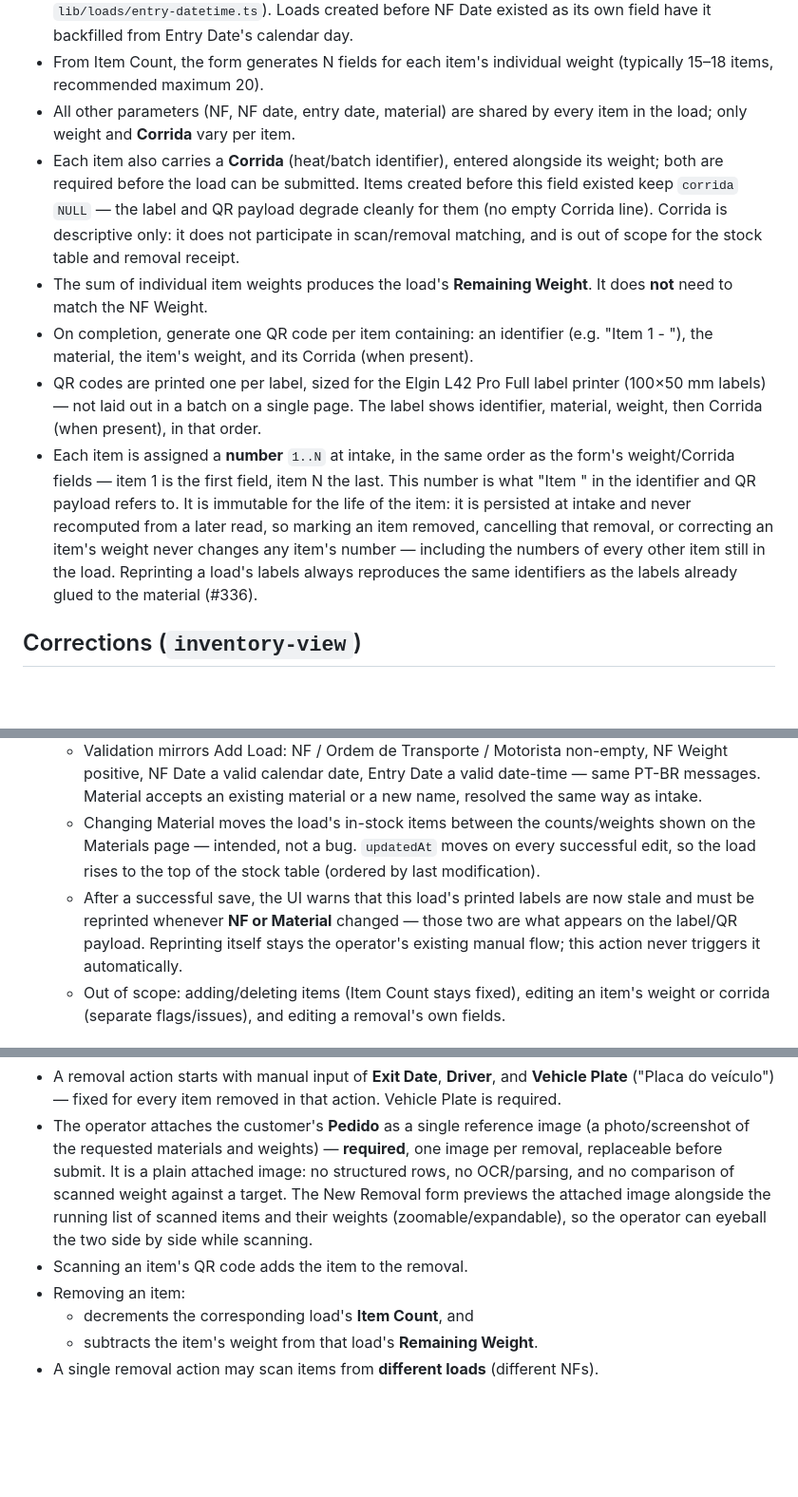
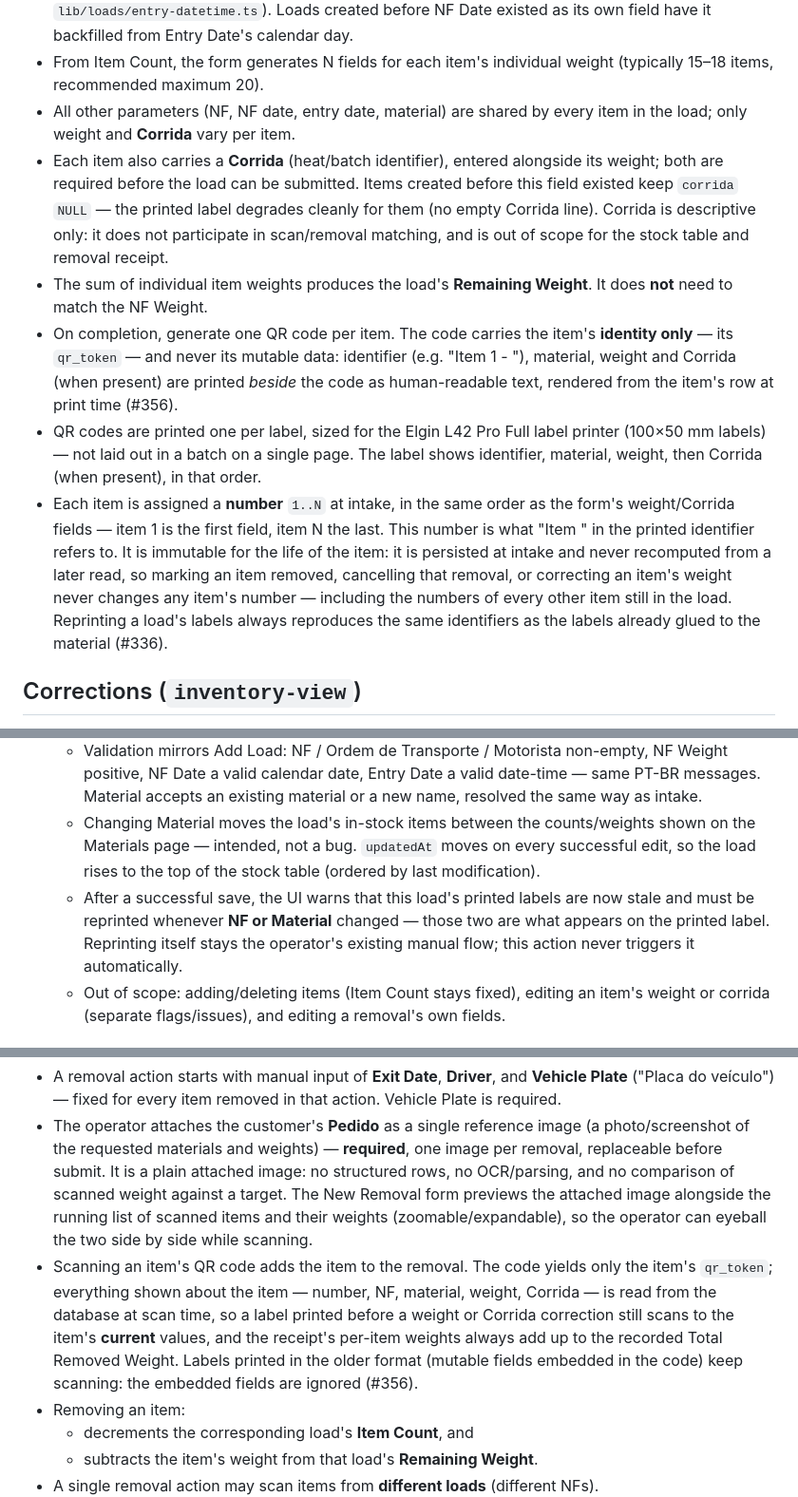
Before and after one commit to rodrigoeduardo/yard-management-system, a Markdown page: docs/specs/business-rules.md, 3 parts joined by grey strips. Shown at 95% size. GitHub-like rendering; blank space fills up the shorter version.

Commit message:
docs(specs): QR code carries item identity only
The business rules still described the QR payload as carrying the
identifier, material, weight and Corrida — the exact behavior #356
removes. Reword the four affected rules: the code encodes `qr_token`,
the label prints the human-readable fields from the item's row, and the
removal scan resolves current values from the database (legacy labels
still scan, their embedded fields ignored).

Co-Authored-By: Claude Opus 5 <noreply@anthropic.com>
Claude-Session: https://claude.ai/code/session_01A3of3jU7Y27oMG24KXc3Jx

```diff
--- a/docs/specs/business-rules.md
+++ b/docs/specs/business-rules.md
@@ -26,11 +26,11 @@
 - **NF Date** (the calendar date printed on the invoice) and **Entry Date** (when the truck physically arrived at the yard) are two distinct facts, both required at intake. NF Date has no time component and is never timezone-shifted; Entry Date is a timestamp shown in the yard's local timezone (see `lib/loads/entry-datetime.ts`). Loads created before NF Date existed as its own field have it backfilled from Entry Date's calendar day.
 - From Item Count, the form generates N fields for each item's individual weight (typically 15–18 items, recommended maximum 20).
 - All other parameters (NF, NF date, entry date, material) are shared by every item in the load; only weight and **Corrida** vary per item.
-- Each item also carries a **Corrida** (heat/batch identifier), entered alongside its weight; both are required before the load can be submitted. Items created before this field existed keep `corrida` `NULL` — the label and QR payload degrade cleanly for them (no empty Corrida line). Corrida is descriptive only: it does not participate in scan/removal matching, and is out of scope for the stock table and removal receipt.
+- Each item also carries a **Corrida** (heat/batch identifier), entered alongside its weight; both are required before the load can be submitted. Items created before this field existed keep `corrida` `NULL` — the printed label degrades cleanly for them (no empty Corrida line). Corrida is descriptive only: it does not participate in scan/removal matching, and is out of scope for the stock table and removal receipt.
 - The sum of individual item weights produces the load's **Remaining Weight**. It does **not** need to match the NF Weight.
-- On completion, generate one QR code per item containing: an identifier (e.g. "Item 1 - <NF>"), the material, the item's weight, and its Corrida (when present).
+- On completion, generate one QR code per item. The code carries the item's **identity only** — its `qr_token` — and never its mutable data: identifier (e.g. "Item 1 - <NF>"), material, weight and Corrida (when present) are printed *beside* the code as human-readable text, rendered from the item's row at print time (#356).
 - QR codes are printed one per label, sized for the Elgin L42 Pro Full label printer (100×50 mm labels) — not laid out in a batch on a single page. The label shows identifier, material, weight, then Corrida (when present), in that order.
-- Each item is assigned a **number** `1..N` at intake, in the same order as the form's weight/Corrida fields — item 1 is the first field, item N the last. This number is what "Item <n>" in the identifier and QR payload refers to. It is immutable for the life of the item: it is persisted at intake and never recomputed from a later read, so marking an item removed, cancelling that removal, or correcting an item's weight never changes any item's number — including the numbers of every other item still in the load. Reprinting a load's labels always reproduces the same identifiers as the labels already glued to the material (#336).
+- Each item is assigned a **number** `1..N` at intake, in the same order as the form's weight/Corrida fields — item 1 is the first field, item N the last. This number is what "Item <n>" in the printed identifier refers to. It is immutable for the life of the item: it is persisted at intake and never recomputed from a later read, so marking an item removed, cancelling that removal, or correcting an item's weight never changes any item's number — including the numbers of every other item still in the load. Reprinting a load's labels always reproduces the same identifiers as the labels already glued to the material (#336).
 
 ## Corrections (`inventory-view`)
 
@@ -43,14 +43,14 @@
   - **Item Count** and **Peso Restante** are never accepted as input by this action; they stay derived exactly as before. Editing a load never changes any item's `number`, `qrToken`, `weight`, `corrida`, or `status`, nor any removal's recorded `totalRemovedWeight`.
   - Validation mirrors Add Load: NF / Ordem de Transporte / Motorista non-empty, NF Weight positive, NF Date a valid calendar date, Entry Date a valid date-time — same PT-BR messages. Material accepts an existing material or a new name, resolved the same way as intake.
   - Changing Material moves the load's in-stock items between the counts/weights shown on the Materials page — intended, not a bug. `updatedAt` moves on every successful edit, so the load rises to the top of the stock table (ordered by last modification).
-  - After a successful save, the UI warns that this load's printed labels are now stale and must be reprinted whenever **NF or Material** changed — those two are what appears on the label/QR payload. Reprinting itself stays the operator's existing manual flow; this action never triggers it automatically.
+  - After a successful save, the UI warns that this load's printed labels are now stale and must be reprinted whenever **NF or Material** changed — those two are what appears on the printed label. Reprinting itself stays the operator's existing manual flow; this action never triggers it automatically.
   - Out of scope: adding/deleting items (Item Count stays fixed), editing an item's weight or corrida (separate flags/issues), and editing a removal's own fields.
 
 ## Load Removal (`load-removal`)
 
 - A removal action starts with manual input of **Exit Date**, **Driver**, and **Vehicle Plate** ("Placa do veículo") — fixed for every item removed in that action. Vehicle Plate is required.
 - The operator attaches the customer's **Pedido** as a single reference image (a photo/screenshot of the requested materials and weights) — **required**, one image per removal, replaceable before submit. It is a plain attached image: no structured rows, no OCR/parsing, and no comparison of scanned weight against a target. The New Removal form previews the attached image alongside the running list of scanned items and their weights (zoomable/expandable), so the operator can eyeball the two side by side while scanning.
-- Scanning an item's QR code adds the item to the removal.
+- Scanning an item's QR code adds the item to the removal. The code yields only the item's `qr_token`; everything shown about the item — number, NF, material, weight, Corrida — is read from the database at scan time, so a label printed before a weight or Corrida correction still scans to the item's **current** values, and the receipt's per-item weights always add up to the recorded Total Removed Weight. Labels printed in the older format (mutable fields embedded in the code) keep scanning: the embedded fields are ignored (#356).
 - Removing an item:
   - decrements the corresponding load's **Item Count**, and
   - subtracts the item's weight from that load's **Remaining Weight**.
```
